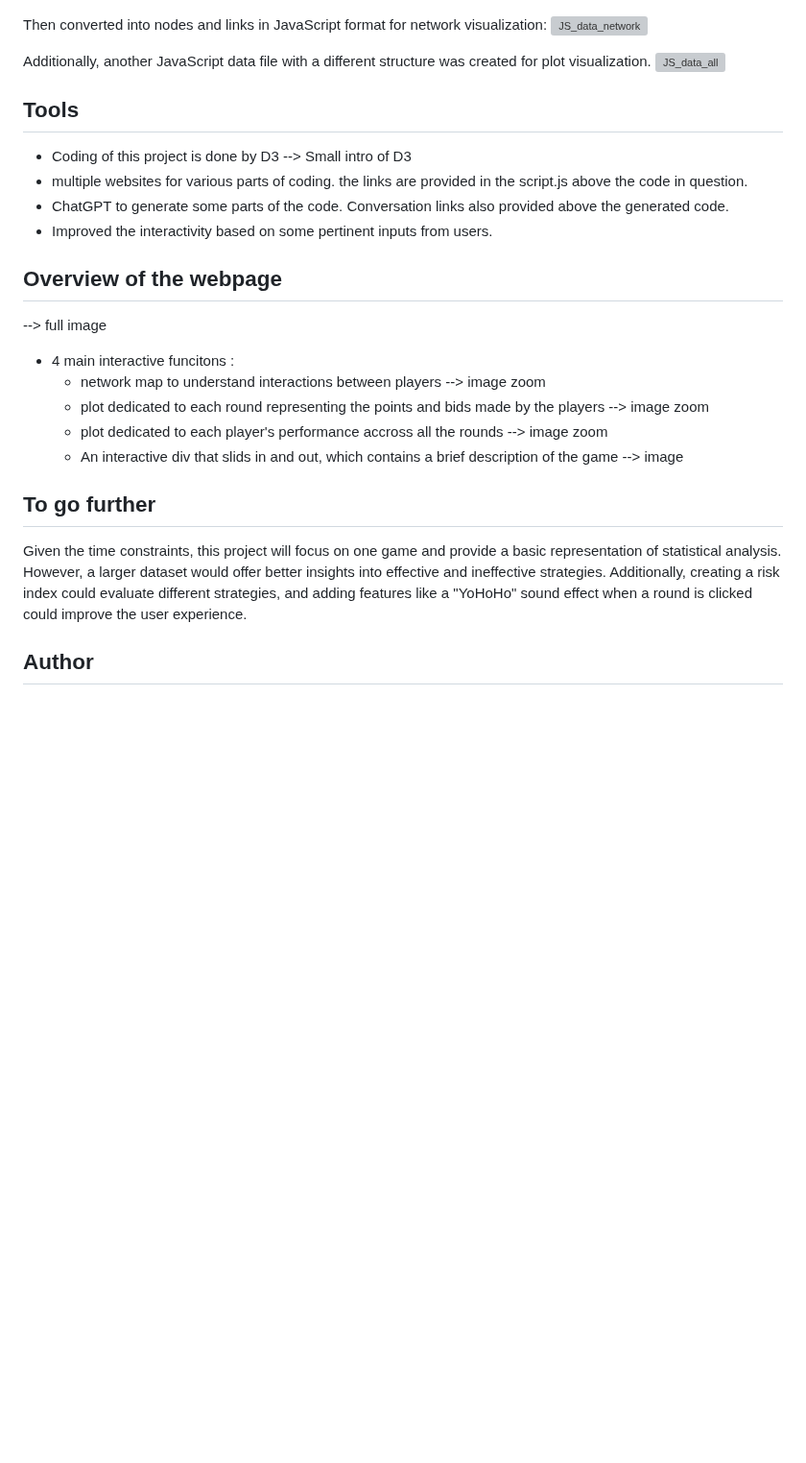
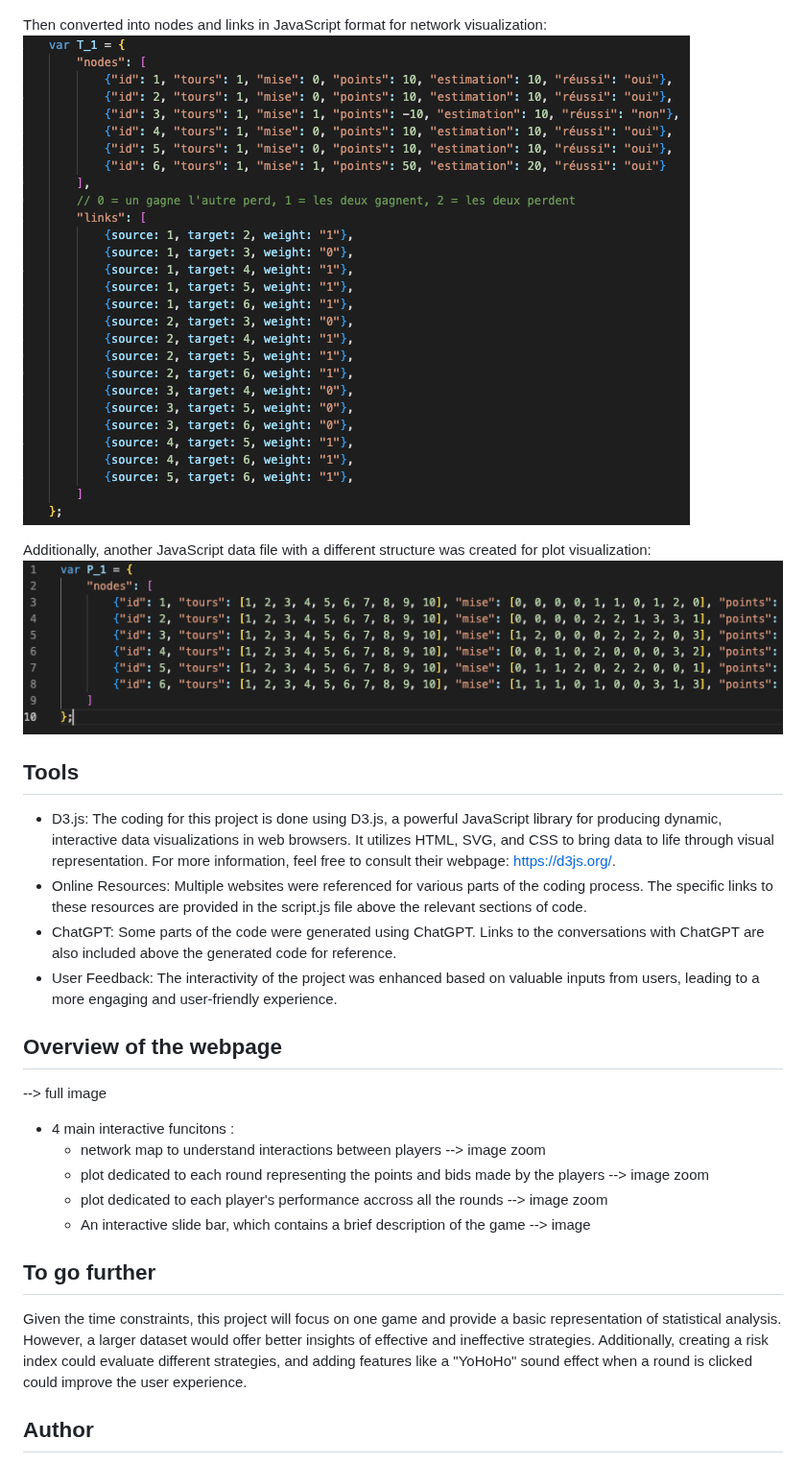
Before and after one commit to DikshaAcharya/Skull_King_Game_Analysis, a Markdown page: README.md, the part around one of its changes. Shown at 96% size. GitHub-like rendering; blank space fills up the shorter version; grey boxes are pictures that could not be loaded.

```diff
--- a/README.md
+++ b/README.md
@@ -34,16 +38,16 @@ The data was digitized into an Excel table:
 ![Excel_data](Images/Readme_images/Excel_data.png)
 
 Then converted into nodes and links in JavaScript format for network visualization:
-![JS_data_network](Images/Readme_images/Js_data_network.png)
+![JS_data_network](Images/Readme_images/JS_data_network.png)
 
-Additionally, another JavaScript data file with a different structure was created for plot visualization.
-![JS_data_all](Images/Readme_images/Js_data_all.png)
+Additionally, another JavaScript data file with a different structure was created for plot visualization:
+![JS_data_all](Images/Readme_images/JS_data_all.png)
 
 ## Tools
-- Coding of this project is done by D3 --> Small intro of D3
-- multiple websites for various parts of coding. the links are provided in the script.js above the code in question.
-- ChatGPT to generate some parts of the code. Conversation links also provided above the generated code.
-- Improved the interactivity based on some pertinent inputs from users.
+- D3.js: The coding for this project is done using D3.js, a powerful JavaScript library for producing dynamic, interactive data visualizations in web browsers. It utilizes HTML, SVG, and CSS to bring data to life through visual representation. For more information, feel free to consult their webpage: https://d3js.org/.
+- Online Resources: Multiple websites were referenced for various parts of the coding process. The specific links to these resources are provided in the script.js file above the relevant sections of code.
+- ChatGPT: Some parts of the code were generated using ChatGPT. Links to the conversations with ChatGPT are also included above the generated code for reference.
+- User Feedback: The interactivity of the project was enhanced based on valuable inputs from users, leading to a more engaging and user-friendly experience.
 
 ## Overview of the webpage
 --> full image
@@ -51,10 +55,10 @@ Additionally, another JavaScript data file with a different structure was create
     - network map to understand interactions between players --> image zoom
     - plot dedicated to each round representing the points and bids made by the players --> image zoom
     - plot dedicated to each player's performance accross all the rounds --> image zoom
-    - An interactive div that slids in and out, which contains a brief description of the game --> image
+    - An interactive slide bar, which contains a brief description of the game --> image
 
 ## To go further
-Given the time constraints, this project will focus on one game and provide a basic representation of statistical analysis. However, a larger dataset would offer better insights into effective and ineffective strategies. Additionally, creating a risk index could evaluate different strategies, and adding features like a "YoHoHo" sound effect when a round is clicked could improve the user experience.
+Given the time constraints, this project will focus on one game and provide a basic representation of statistical analysis. However, a larger dataset would offer better insights of effective and ineffective strategies. Additionally, creating a risk index could evaluate different strategies, and adding features like a "YoHoHo" sound effect when a round is clicked could improve the user experience.
 
 ## Author
 - Diksha Acharya
```
Also changed, not shown: other parts of README.md (+14 -10 lines).
